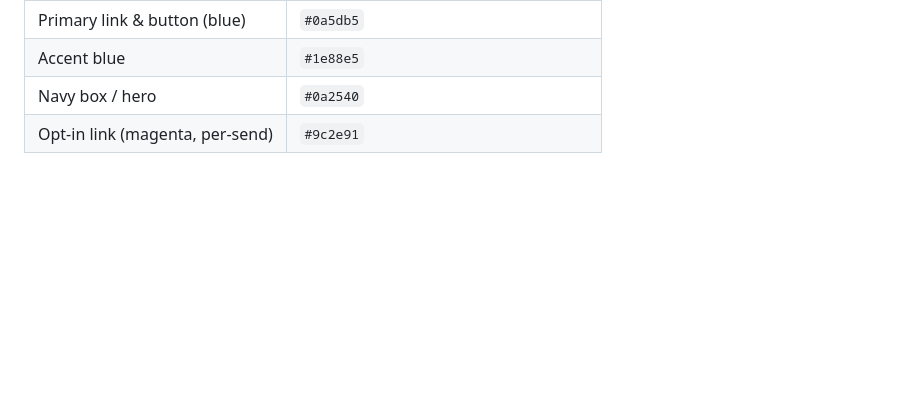
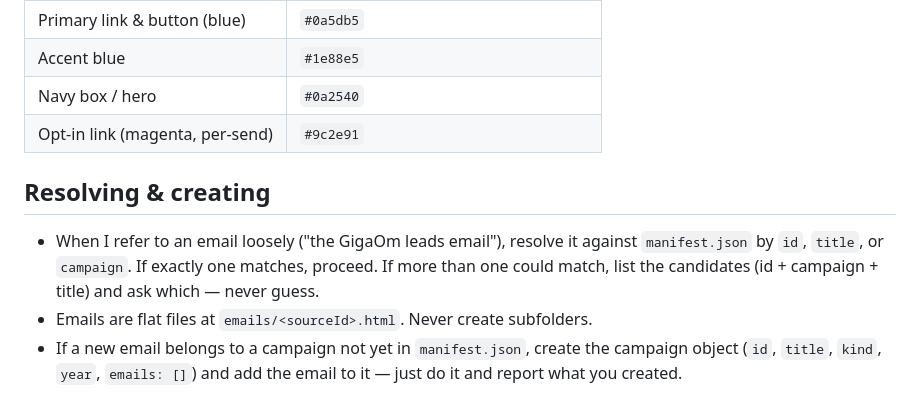
Before and after one commit to scale-computing-marketing/email-library, a Markdown page: CLAUDE.md, the part around the change. Drawn GitHub-style; blank space fills up the shorter version.

Commit message:
Add "Resolving & creating" section to CLAUDE.md
Document how to resolve loose email references against manifest.json, the flat
emails/<sourceId>.html file rule, and how to handle a new campaign.

Co-Authored-By: Claude Opus 4.8 <noreply@anthropic.com>

```diff
--- a/CLAUDE.md
+++ b/CLAUDE.md
@@ -143,3 +143,14 @@ archive; don't follow its publishing steps.
 | Accent blue | `#1e88e5` |
 | Navy box / hero | `#0a2540` |
 | Opt-in link (magenta, per-send) | `#9c2e91` |
+
+## Resolving & creating
+
+- When I refer to an email loosely ("the GigaOm leads email"), resolve it against
+  `manifest.json` by `id`, `title`, or `campaign`. If exactly one matches, proceed.
+  If more than one could match, list the candidates (id + campaign + title) and ask
+  which — never guess.
+- Emails are flat files at `emails/<sourceId>.html`. Never create subfolders.
+- If a new email belongs to a campaign not yet in `manifest.json`, create the
+  campaign object (`id`, `title`, `kind`, `year`, `emails: []`) and add the email to
+  it — just do it and report what you created.
```
